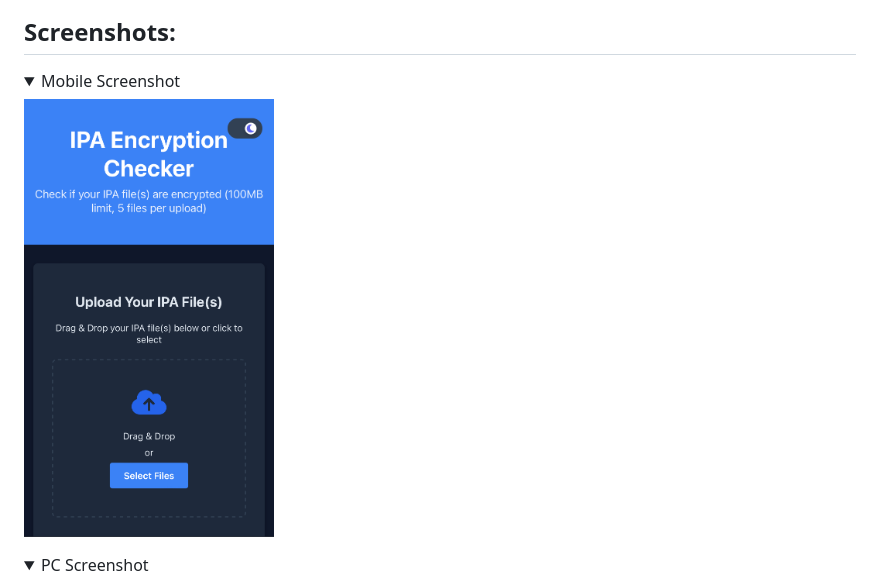
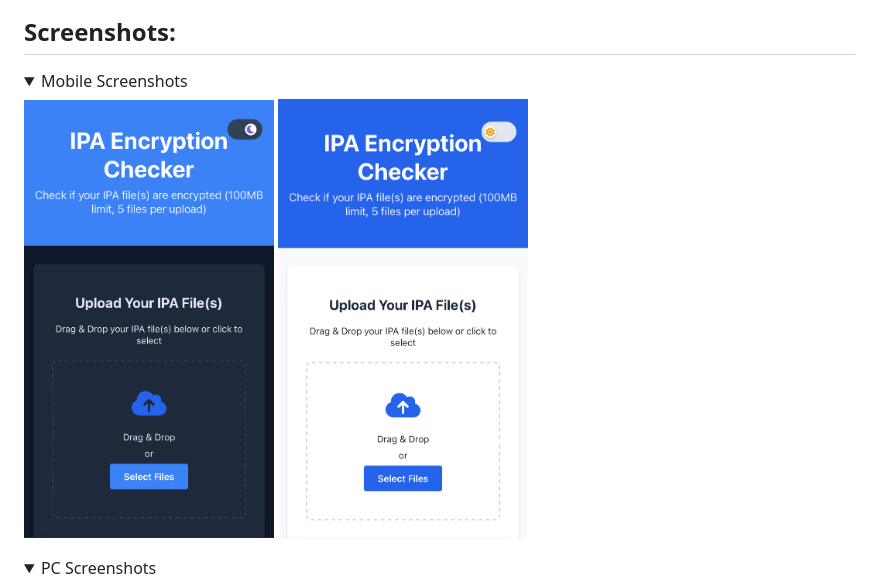
Before and after one commit to Andres9890/ipa-encryption-checker, a Markdown page: README.md, the part around the change printed below. Drawn GitHub-style; pictures changed too: Screenshots/ScreenShot_Mobile_Light.png (added); folded sections open.

Commit message:
Added light mode screenshots

```diff
--- a/README.md
+++ b/README.md
@@ -6,12 +6,13 @@
 ## Screenshots:
 
 <details>
-<summary>Mobile Screenshot</summary>
+<summary>Mobile Screenshots</summary>
   <p float="left">
   <img width="250" src="Screenshots/ScreenShot_Mobile_Dark.png"/>
+  <img width="250" src="Screenshots/ScreenShot_Mobile_Light.png"/>
   </p>
 </details>
 
 <details>
-<summary>PC Screenshot</summary>
+<summary>PC Screenshots</summary>
   <p float="left">
```
Also changed, not shown: other parts of README.md (+2 -1 lines), Screenshots/ScreenShot_PC_Light.png (added).
